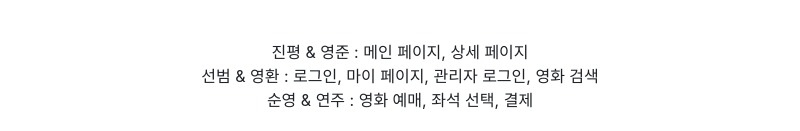
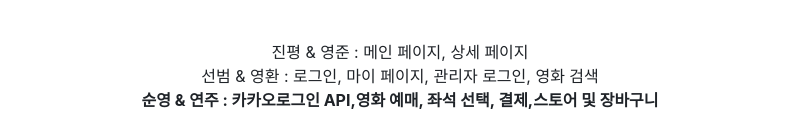
Before and after one commit to ssunvibesonly/SemiProject, a Markdown page: README.md, the part around one of its changes. GitHub-like rendering.

```diff
--- a/README.md
+++ b/README.md
@@ -64,5 +64,5 @@ cgv를 모티브로 구현하였습니다.
 <br><br>
 진평 & 영준 : 메인 페이지, 상세 페이지 <br>
 선범 & 영환 : 로그인, 마이 페이지, 관리자 로그인, 영화 검색 <br>
-순영 & 연주 : 영화 예매, 좌석 선택, 결제
+<b>순영 & 연주 : 카카오로그인 API,영화 예매, 좌석 선택, 결제,스토어 및 장바구니</b>
 </div>
```
Also changed, not shown: other parts of README.md (+16 -3 lines).
